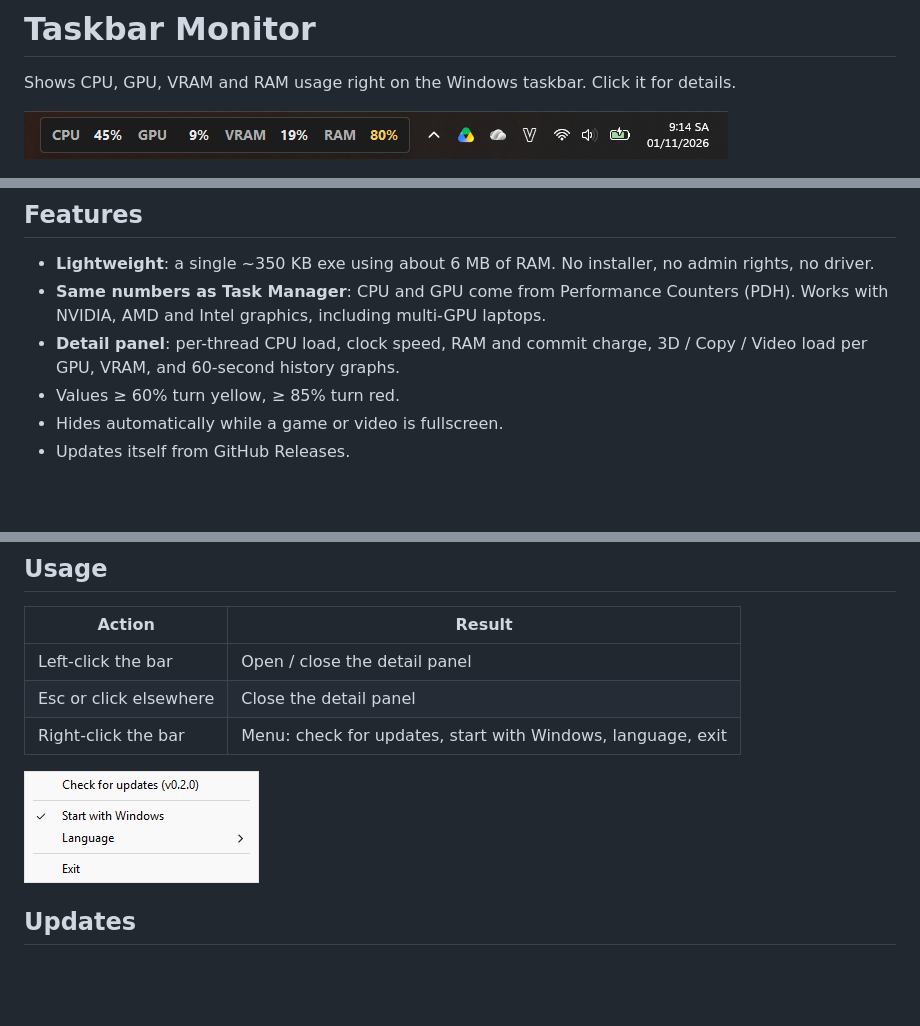
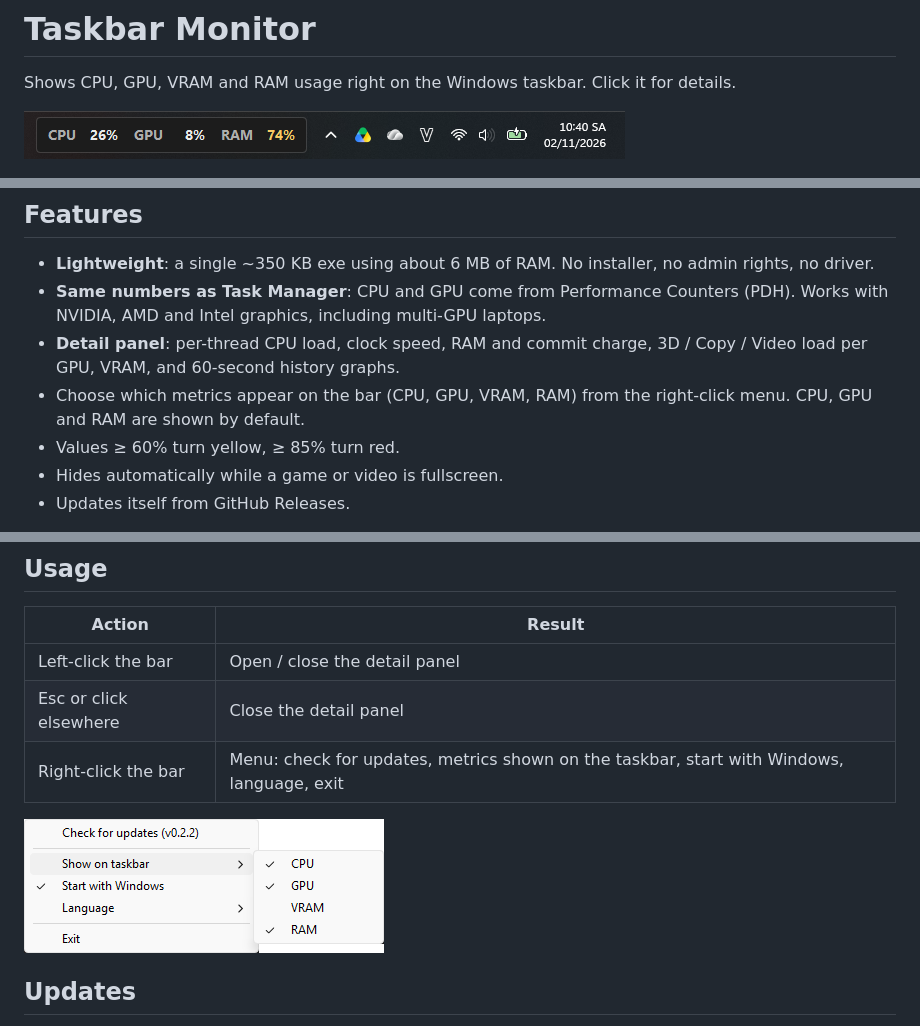
Before and after one commit to kieusonlam/taskbar-monitor, a Markdown page: README.md, 3 parts joined by grey strips. GitHub-like rendering; pictures changed too: docs/menu.png, docs/taskbar.png; blank space fills up the shorter version.

```diff
--- a/README.md
+++ b/README.md
@@ -11,6 +11,7 @@ Shows CPU, GPU, VRAM and RAM usage right on the Windows taskbar. Click it for de
 - **Lightweight**: a single ~350 KB exe using about 6 MB of RAM. No installer, no admin rights, no driver.
 - **Same numbers as Task Manager**: CPU and GPU come from Performance Counters (PDH). Works with NVIDIA, AMD and Intel graphics, including multi-GPU laptops.
 - **Detail panel**: per-thread CPU load, clock speed, RAM and commit charge, 3D / Copy / Video load per GPU, VRAM, and 60-second history graphs.
+- Choose which metrics appear on the bar (CPU, GPU, VRAM, RAM) from the right-click menu. CPU, GPU and RAM are shown by default.
 - Values ≥ 60% turn yellow, ≥ 85% turn red.
 - Hides automatically while a game or video is fullscreen.
 - Updates itself from GitHub Releases.
@@ -39,7 +40,7 @@ The exe is not code-signed yet, so SmartScreen may warn on first run: click **Mo
 |---|---|
 | Left-click the bar | Open / close the detail panel |
 | Esc or click elsewhere | Close the detail panel |
-| Right-click the bar | Menu: check for updates, start with Windows, language, exit |
+| Right-click the bar | Menu: check for updates, metrics shown on the taskbar, start with Windows, language, exit |
 
 ![Right-click menu](docs/menu.png)
 
```
Also changed, not shown: 3 other files.
